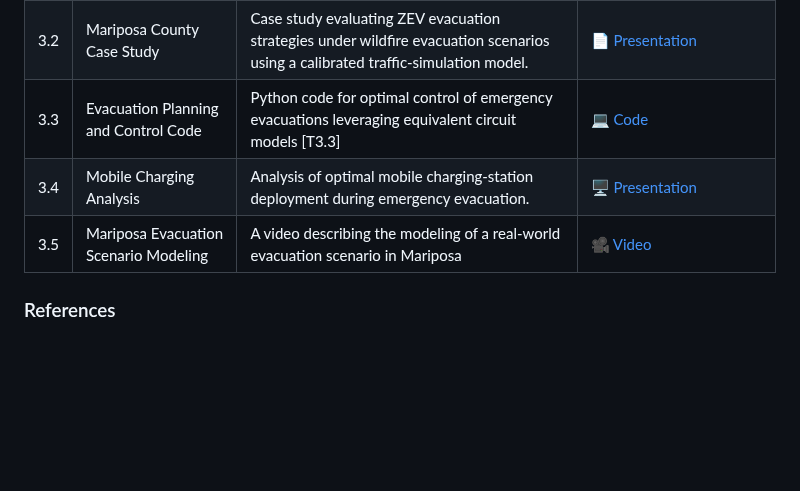
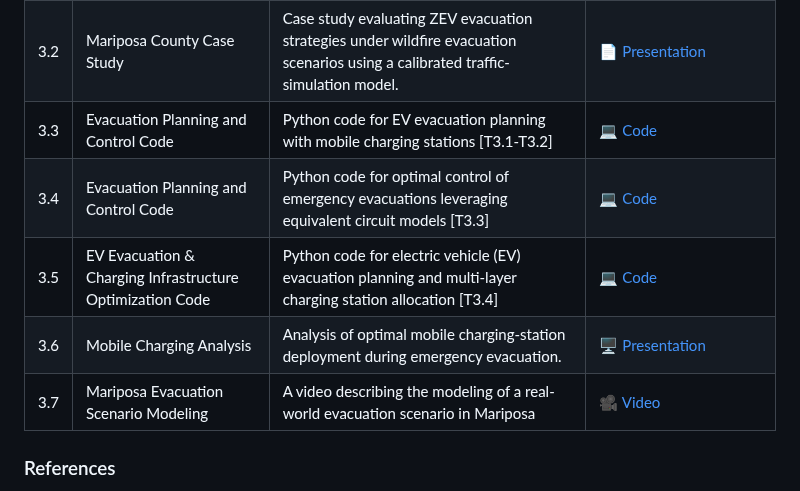
Before and after one commit to CastroLab-UCM/EV-Evacuation-Readiness-UCOP, a Markdown page: README.md, the part around the change. Rendered like a GitHub page; blank space fills up the shorter version.

```diff
--- a/README.md
+++ b/README.md
@@ -88,9 +88,11 @@ Task 3 develops optimization and simulation methods for coordinating evacuation
 |---|---|---|---|
 | 3.1 | ZEV Evacuation Optimization Model |  Scientific papers [T3.1-T3.2] for optimization framework of jointly considering evacuation routing, scheduling, and charging decisions. |📄 [Paper 3.1](https://github.com/CastroLab-UCM/EV-Evacuation-Readiness-UCOP/blob/main/Task%203_/Papers/Enhancing%20Large-Scale%20Evacuations%20of%20Electric%20Vehicles%20through%20Integration%20of%20Mobile%20Charging%20Stations.pdf) / 📄 [Paper 3.2](https://github.com/CastroLab-UCM/EV-Evacuation-Readiness-UCOP/blob/main/Task%203_/Papers/Optimization%20of%20Electric%20Vehicle%20Evacuation%20Integrating%20Mobile%20Charging%20Stations%20and%20Considering%20Vehicle%20Diversity.pdf) / 📄 [Paper 3.3](https://github.com/CastroLab-UCM/EV-Evacuation-Readiness-UCOP/blob/main/Task%203_/Papers/ECM_emergency_evacuation_Joseph.pdf) / 📄 [Paper 3.4](https://github.com/CastroLab-UCM/EV-Evacuation-Readiness-UCOP/blob/main/Task%203_/Papers/Iterative_and_Infrastructure_Aware_Planning_for_Zero_Emission_Vehicles.pdf)|
 | 3.2 | Mariposa County Case Study | Case study evaluating ZEV evacuation strategies under wildfire evacuation scenarios using a calibrated traffic-simulation model. |📄 [Presentation](https://github.com/CastroLab-UCM/EV-Evacuation-Readiness-UCOP/blob/main/Task%203_/Zoom%20Recording%20WK%233/4_Evacuation%20Scenario%20Design%20For%20Mariposa.pdf) |
-| 3.3 | Evacuation Planning and Control Code | Python code for optimal control of emergency evacuations leveraging equivalent circuit models [T3.3] |💻 [Code](https://github.com/CastroLab-UCM/EV-Evacuation-Readiness-UCOP/tree/main/Task%203_/Code_Software_/ECM_Optimization) |
-| 3.4 | Mobile Charging Analysis | Analysis of optimal mobile charging-station deployment during emergency evacuation. |🖥️ [Presentation](https://github.com/CastroLab-UCM/EV-Evacuation-Readiness-UCOP/blob/main/Task%203_/Presentations/MECC2025_ECM_optimization_Joseph_Moyalan.pdf) |
-| 3.5 | Mariposa Evacuation Scenario Modeling | A video describing the modeling of a real-world evacuation scenario in Mariposa|🎥 [Video](https://ucmerced.app.box.com/s/yj6s6nhwfa6y7yzuir7r5pahd0yoo8hr/file/2021998232416)
+| 3.3 | Evacuation Planning and Control Code | Python code for EV evacuation planning with mobile charging stations [T3.1-T3.2] |💻 [Code](https://github.com/CastroLab-UCM/EV-Evacuation-Readiness-UCOP/tree/main/Task%203_/Code_Software_/EVAC-MILP) |
+| 3.4 | Evacuation Planning and Control Code | Python code for optimal control of emergency evacuations leveraging equivalent circuit models [T3.3] |💻 [Code](https://github.com/CastroLab-UCM/EV-Evacuation-Readiness-UCOP/tree/main/Task%203_/Code_Software_/ECM_Optimization) |
+| 3.5 | EV Evacuation \& Charging Infrastructure Optimization Code | Python code for electric vehicle (EV) evacuation planning and multi-layer charging station allocation [T3.4] |💻 [Code](https://github.com/CastroLab-UCM/EV-Evacuation-Readiness-UCOP/tree/main/Task%203_/Code_Software_/IEP) |
+| 3.6 | Mobile Charging Analysis | Analysis of optimal mobile charging-station deployment during emergency evacuation. |🖥️ [Presentation](https://github.com/CastroLab-UCM/EV-Evacuation-Readiness-UCOP/blob/main/Task%203_/Presentations/MECC2025_ECM_optimization_Joseph_Moyalan.pdf) |
+| 3.7 | Mariposa Evacuation Scenario Modeling | A video describing the modeling of a real-world evacuation scenario in Mariposa|🎥 [Video](https://ucmerced.app.box.com/s/yj6s6nhwfa6y7yzuir7r5pahd0yoo8hr/file/2021998232416)
 
 ### References
 
```
